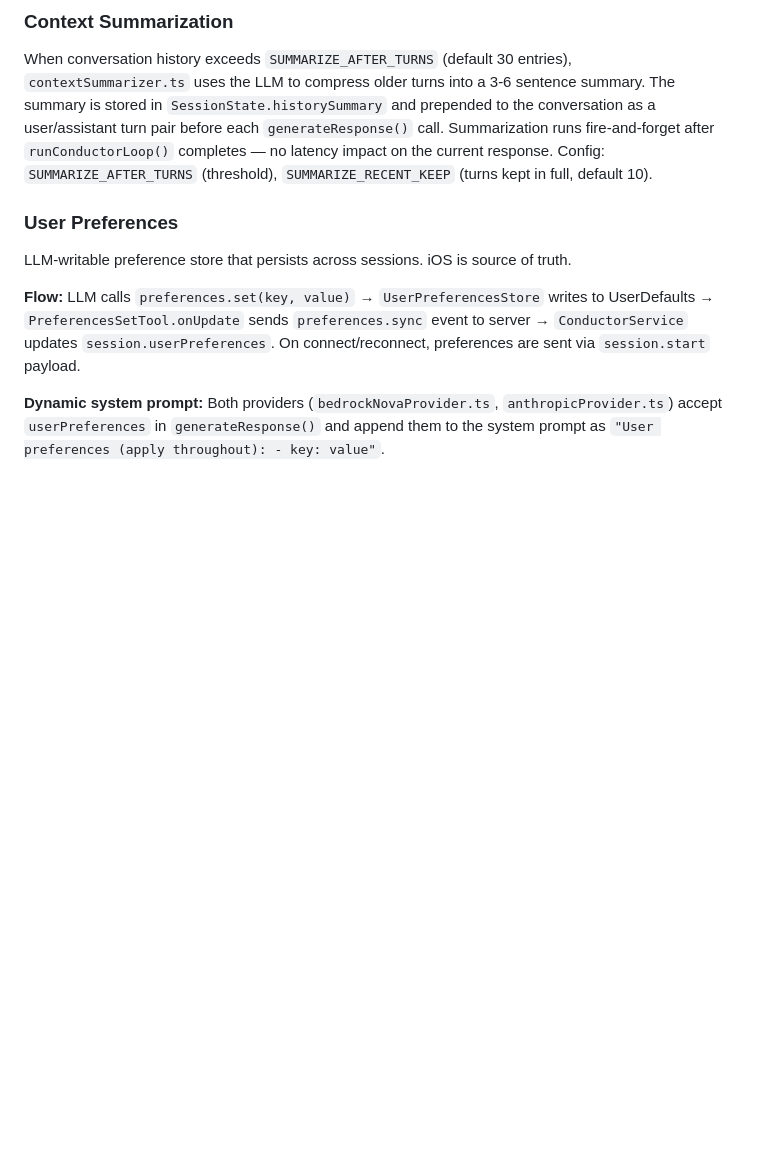
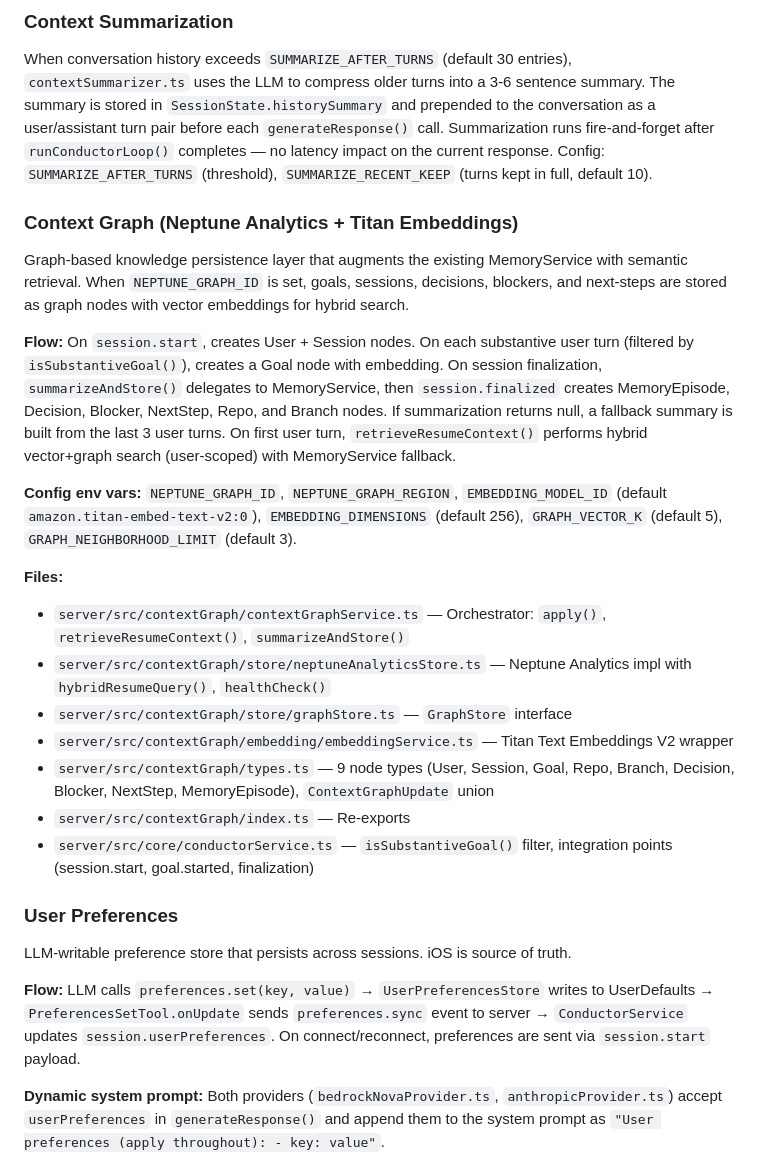
Before and after one commit to beeler-devs/Abyss, a Markdown page: CLAUDE.md, the part around the change. Drawn GitHub-style; blank space fills up the shorter version.

Commit message:
Document Context Graph architecture in CLAUDE.md

```diff
--- a/CLAUDE.md
+++ b/CLAUDE.md
@@ -81,6 +81,22 @@ When server-side tools (gmail.*, calendar.*, canvas.*) return results, `Conducto
 
 ### Context Summarization
 When conversation history exceeds `SUMMARIZE_AFTER_TURNS` (default 30 entries), `contextSummarizer.ts` uses the LLM to compress older turns into a 3-6 sentence summary. The summary is stored in `SessionState.historySummary` and prepended to the conversation as a user/assistant turn pair before each `generateResponse()` call. Summarization runs fire-and-forget after `runConductorLoop()` completes — no latency impact on the current response. Config: `SUMMARIZE_AFTER_TURNS` (threshold), `SUMMARIZE_RECENT_KEEP` (turns kept in full, default 10).
+
+### Context Graph (Neptune Analytics + Titan Embeddings)
+Graph-based knowledge persistence layer that augments the existing MemoryService with semantic retrieval. When `NEPTUNE_GRAPH_ID` is set, goals, sessions, decisions, blockers, and next-steps are stored as graph nodes with vector embeddings for hybrid search.
+
+**Flow:** On `session.start`, creates User + Session nodes. On each substantive user turn (filtered by `isSubstantiveGoal()`), creates a Goal node with embedding. On session finalization, `summarizeAndStore()` delegates to MemoryService, then `session.finalized` creates MemoryEpisode, Decision, Blocker, NextStep, Repo, and Branch nodes. If summarization returns null, a fallback summary is built from the last 3 user turns. On first user turn, `retrieveResumeContext()` performs hybrid vector+graph search (user-scoped) with MemoryService fallback.
+
+**Config env vars:** `NEPTUNE_GRAPH_ID`, `NEPTUNE_GRAPH_REGION`, `EMBEDDING_MODEL_ID` (default `amazon.titan-embed-text-v2:0`), `EMBEDDING_DIMENSIONS` (default 256), `GRAPH_VECTOR_K` (default 5), `GRAPH_NEIGHBORHOOD_LIMIT` (default 3).
+
+**Files:**
+- `server/src/contextGraph/contextGraphService.ts` — Orchestrator: `apply()`, `retrieveResumeContext()`, `summarizeAndStore()`
+- `server/src/contextGraph/store/neptuneAnalyticsStore.ts` — Neptune Analytics impl with `hybridResumeQuery()`, `healthCheck()`
+- `server/src/contextGraph/store/graphStore.ts` — `GraphStore` interface
+- `server/src/contextGraph/embedding/embeddingService.ts` — Titan Text Embeddings V2 wrapper
+- `server/src/contextGraph/types.ts` — 9 node types (User, Session, Goal, Repo, Branch, Decision, Blocker, NextStep, MemoryEpisode), `ContextGraphUpdate` union
+- `server/src/contextGraph/index.ts` — Re-exports
+- `server/src/core/conductorService.ts` — `isSubstantiveGoal()` filter, integration points (session.start, goal.started, finalization)
 
 ### User Preferences
 LLM-writable preference store that persists across sessions. iOS is source of truth.
```
